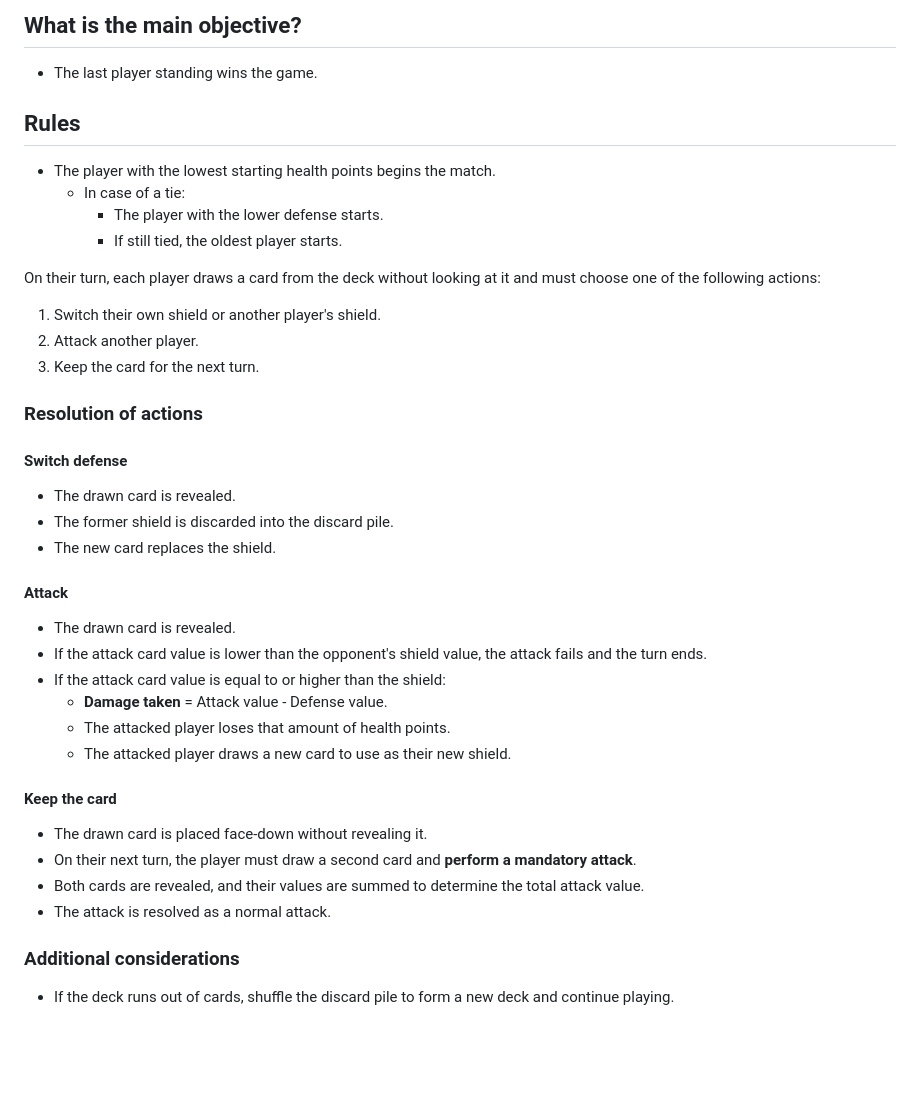
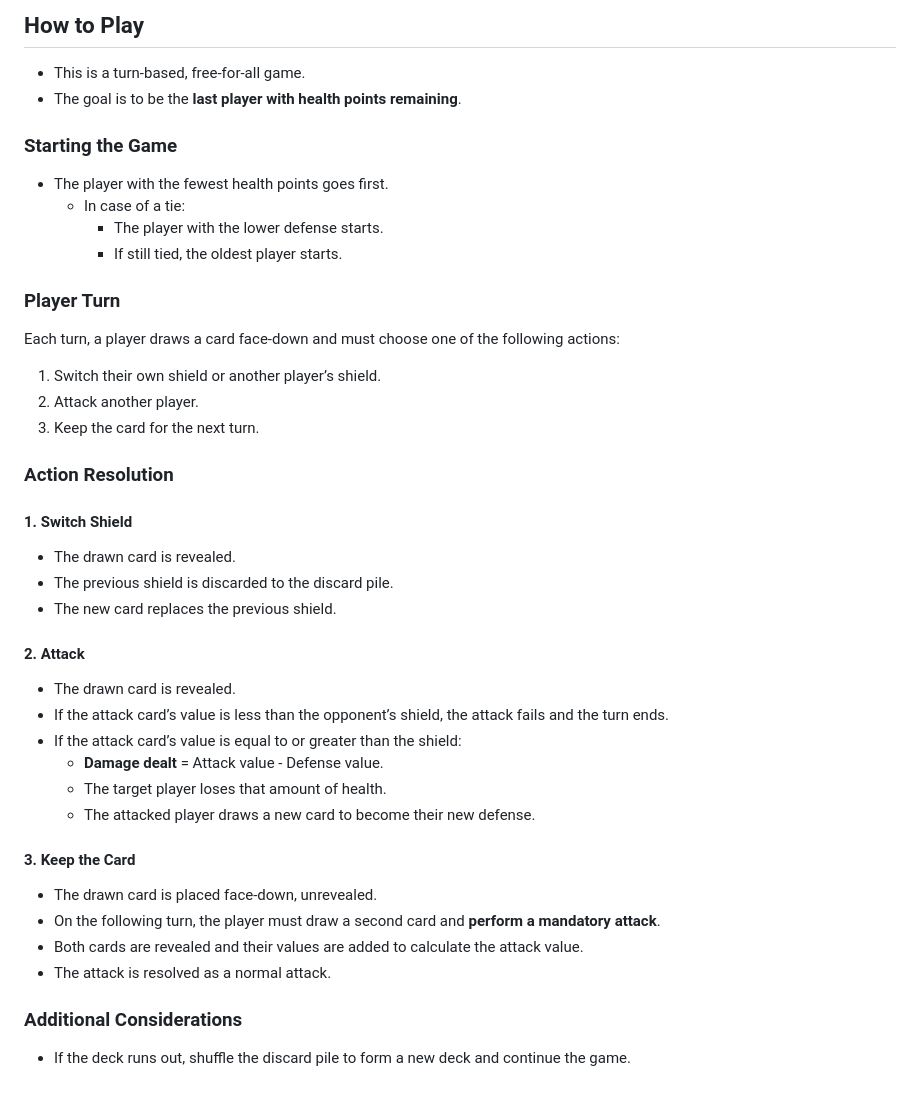
Before and after one commit to Julivillar/PenguinGame, a Markdown page: README.md, the part around one of its changes. GitHub-like rendering; blank space fills up the shorter version.

Commit message:
Readme updated both languajes

```diff
--- a/README.md
+++ b/README.md
@@ -72,45 +74,48 @@ En su turno, cada jugador roba una carta sin verla y debe elegir una de las sigu
 
-## What is the main objective?
+## How to Play
 
-- The last player standing wins the game.
+- This is a turn-based, free-for-all game.
+- The goal is to be the **last player with health points remaining**.
 
-## Rules
+### Starting the Game
 
-- The player with the lowest starting health points begins the match.
+- The player with the fewest health points goes first.
   - In case of a tie:
     - The player with the lower defense starts.
     - If still tied, the oldest player starts.
 
-On their turn, each player draws a card from the deck without looking at it and must choose one of the following actions:
+### Player Turn
 
-1. Switch their own shield or another player's shield.
+Each turn, a player draws a card face-down and must choose one of the following actions:
+
+1. Switch their own shield or another player’s shield.
 2. Attack another player.
 3. Keep the card for the next turn.
 
-### Resolution of actions
+### Action Resolution
 
-#### Switch defense
+#### 1. Switch Shield
 
 - The drawn card is revealed.
-- The former shield is discarded into the discard pile.
-- The new card replaces the shield.
+- The previous shield is discarded to the discard pile.
+- The new card replaces the previous shield.
 
-#### Attack
+#### 2. Attack
 
 - The drawn card is revealed.
-- If the attack card value is lower than the opponent's shield value, the attack fails and the turn ends.
-- If the attack card value is equal to or higher than the shield:
-  - **Damage taken** = Attack value - Defense value.
-  - The attacked player loses that amount of health points.
-  - The attacked player draws a new card to use as their new shield.
+- If the attack card’s value is less than the opponent’s shield, the attack fails and the turn ends.
+- If the attack card’s value is equal to or greater than the shield:
+  - **Damage dealt** = Attack value - Defense value.
+  - The target player loses that amount of health.
+  - The attacked player draws a new card to become their new defense.
 
-#### Keep the card
+#### 3. Keep the Card
 
-- The drawn card is placed face-down without revealing it.
-- On their next turn, the player must draw a second card and **perform a mandatory attack**.
-- Both cards are revealed, and their values are summed to determine the total attack value.
+- The drawn card is placed face-down, unrevealed.
+- On the following turn, the player must draw a second card and **perform a mandatory attack**.
+- Both cards are revealed and their values are added to calculate the attack value.
 - The attack is resolved as a normal attack.
 
-### Additional considerations
+### Additional Considerations
 
-- If the deck runs out of cards, shuffle the discard pile to form a new deck and continue playing.
+- If the deck runs out, shuffle the discard pile to form a new deck and continue the game.
```
Also changed, not shown: other parts of README.md (+21 -19 lines).
